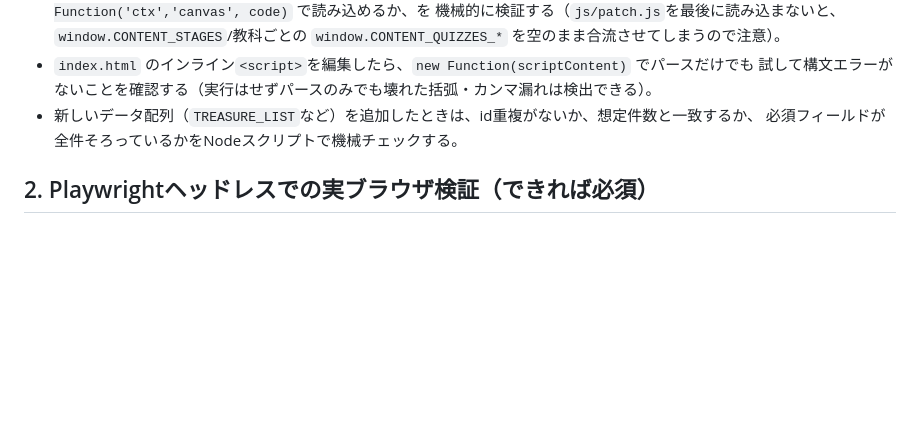
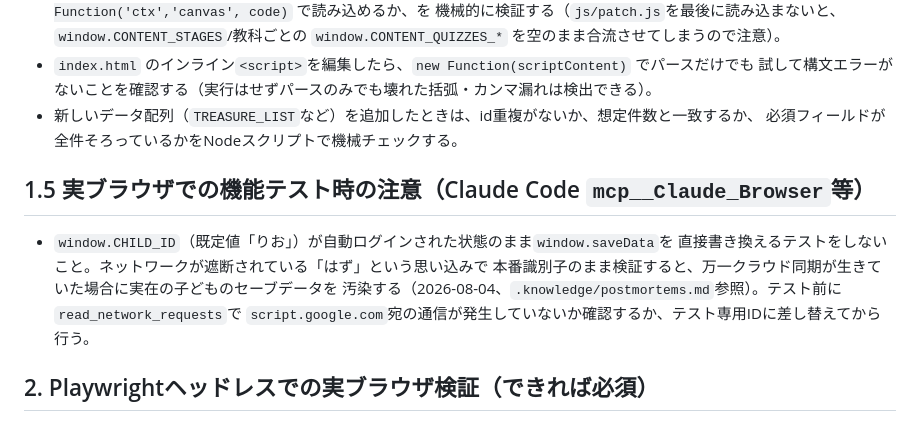
Before and after one commit to nekobb619-jpg/yumekawa, a Markdown page: .knowledge/guide-testing.md, the part around the change. Rendered like a GitHub page; blank space fills up the shorter version.

```diff
--- a/.knowledge/guide-testing.md
+++ b/.knowledge/guide-testing.md
@@ -15,6 +15,13 @@
   試して構文エラーがないことを確認する（実行はせずパースのみでも壊れた括弧・カンマ漏れは検出できる）。
 - 新しいデータ配列（`TREASURE_LIST`など）を追加したときは、id重複がないか、想定件数と一致するか、
   必須フィールドが全件そろっているかをNodeスクリプトで機械チェックする。
+
+## 1.5 実ブラウザでの機能テスト時の注意（Claude Code `mcp__Claude_Browser`等）
+- `window.CHILD_ID`（既定値「りお」）が自動ログインされた状態のまま`window.saveData`を
+  直接書き換えるテストをしないこと。ネットワークが遮断されている「はず」という思い込みで
+  本番識別子のまま検証すると、万一クラウド同期が生きていた場合に実在の子どものセーブデータを
+  汚染する（2026-08-04、`.knowledge/postmortems.md`参照）。テスト前に`read_network_requests`で
+  `script.google.com`宛の通信が発生していないか確認するか、テスト専用IDに差し替えてから行う。
 
 ## 2. Playwrightヘッドレスでの実ブラウザ検証（できれば必須）
 - 本リポジトリのChromiumは `/opt/pw-browsers/chromium` にプリインストール済み
```
Also changed, not shown: .knowledge/postmortems.md (+38 -0 lines).
